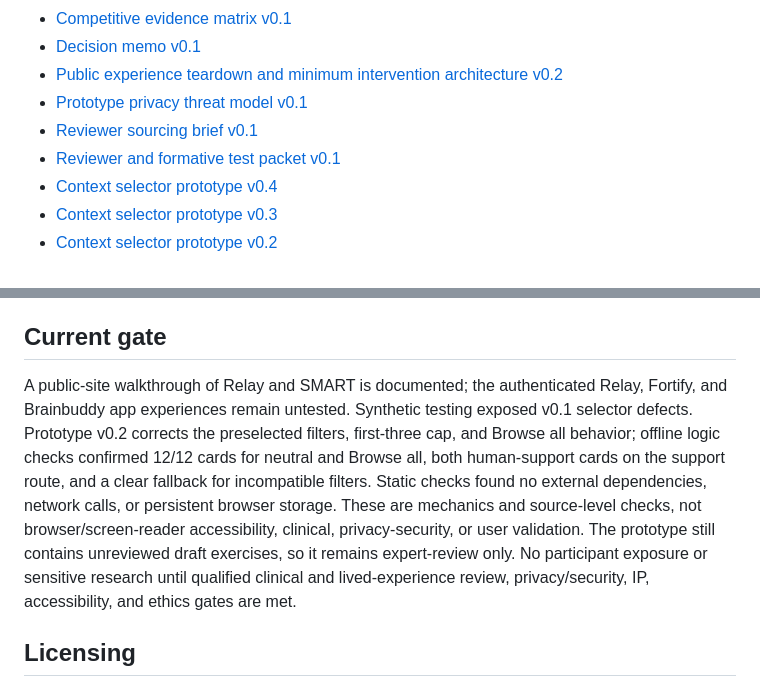
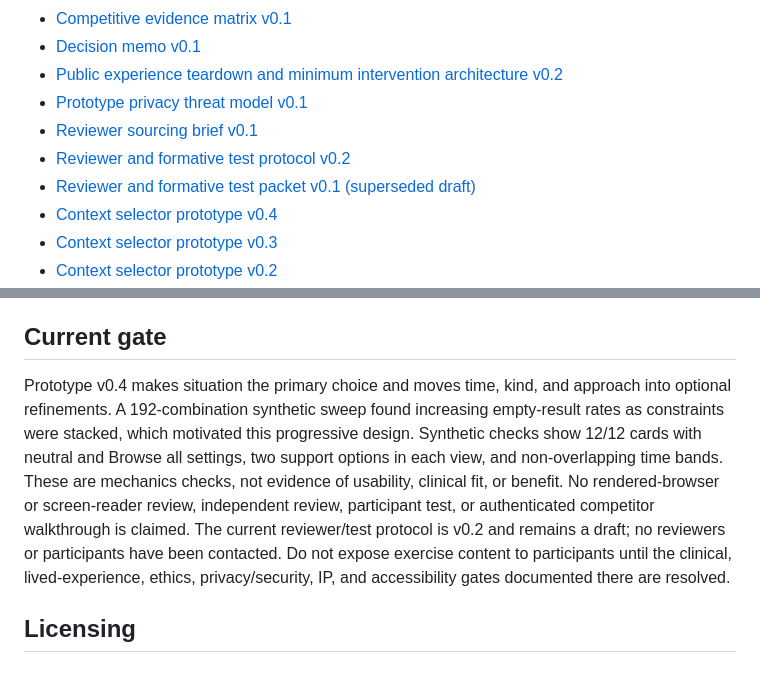
Before and after one commit to GoodSoulLab/Recovery-Companion, a Markdown page: README.md, 2 parts joined by grey strips. Rendered like a GitHub page.

Commit message:
Point project index to current protocol and gate

```diff
--- a/README.md
+++ b/README.md
@@ -20,7 +20,8 @@ The current public-source evidence shows that integration alone is not a defensi
 - [Public experience teardown and minimum intervention architecture v0.2](docs/research/TEARDOWN_AND_ARCHITECTURE_v0.2.md)
 - [Prototype privacy threat model v0.1](docs/research/PRIVACY_THREAT_MODEL_v0.1.md)
 - [Reviewer sourcing brief v0.1](docs/research/REVIEWER_SOURCING_BRIEF_v0.1.md)
-- [Reviewer and formative test packet v0.1](docs/research/REVIEW_PROTOCOL_v0.1.md)
+- [Reviewer and formative test protocol v0.2](docs/research/REVIEW_PROTOCOL_v0.2.md)
+- [Reviewer and formative test packet v0.1 (superseded draft)](docs/research/REVIEW_PROTOCOL_v0.1.md)
 - [Context selector prototype v0.4](prototype/context-selector-v0.4.html)
 - [Context selector prototype v0.3](prototype/context-selector-v0.3.html)
 - [Context selector prototype v0.2](prototype/context-selector-v0.2.html)
@@ -38,7 +39,7 @@ The current public-source evidence shows that integration alone is not a defensi
 
 ## Current gate
 
-A public-site walkthrough of Relay and SMART is documented; the authenticated Relay, Fortify, and Brainbuddy app experiences remain untested. Synthetic testing exposed v0.1 selector defects. Prototype v0.2 corrects the preselected filters, first-three cap, and Browse all behavior; offline logic checks confirmed 12/12 cards for neutral and Browse all, both human-support cards on the support route, and a clear fallback for incompatible filters. Static checks found no external dependencies, network calls, or persistent browser storage. These are mechanics and source-level checks, not browser/screen-reader accessibility, clinical, privacy-security, or user validation. The prototype still contains unreviewed draft exercises, so it remains expert-review only. No participant exposure or sensitive research until qualified clinical and lived-experience review, privacy/security, IP, accessibility, and ethics gates are met.
+Prototype v0.4 makes situation the primary choice and moves time, kind, and approach into optional refinements. A 192-combination synthetic sweep found increasing empty-result rates as constraints were stacked, which motivated this progressive design. Synthetic checks show 12/12 cards with neutral and Browse all settings, two support options in each view, and non-overlapping time bands. These are mechanics checks, not evidence of usability, clinical fit, or benefit. No rendered-browser or screen-reader review, independent review, participant test, or authenticated competitor walkthrough is claimed. The current reviewer/test protocol is v0.2 and remains a draft; no reviewers or participants have been contacted. Do not expose exercise content to participants until the clinical, lived-experience, ethics, privacy/security, IP, and accessibility gates documented there are resolved.
 
 ## Licensing
 
```
